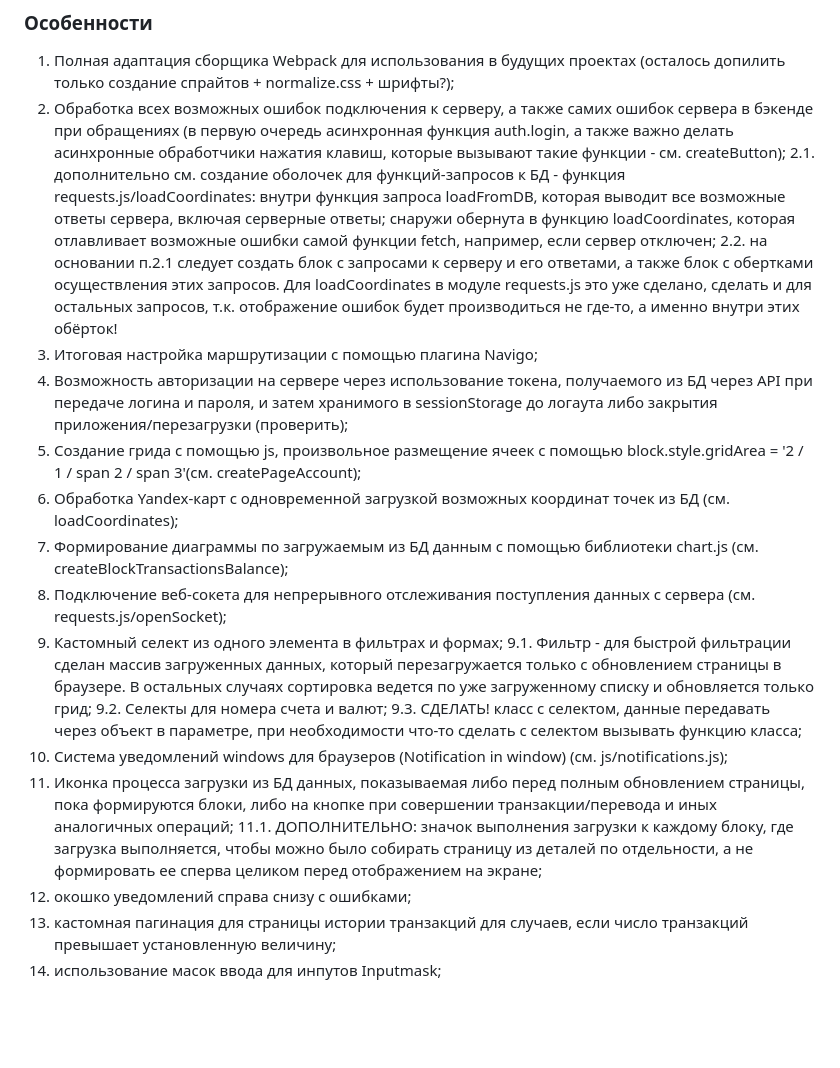
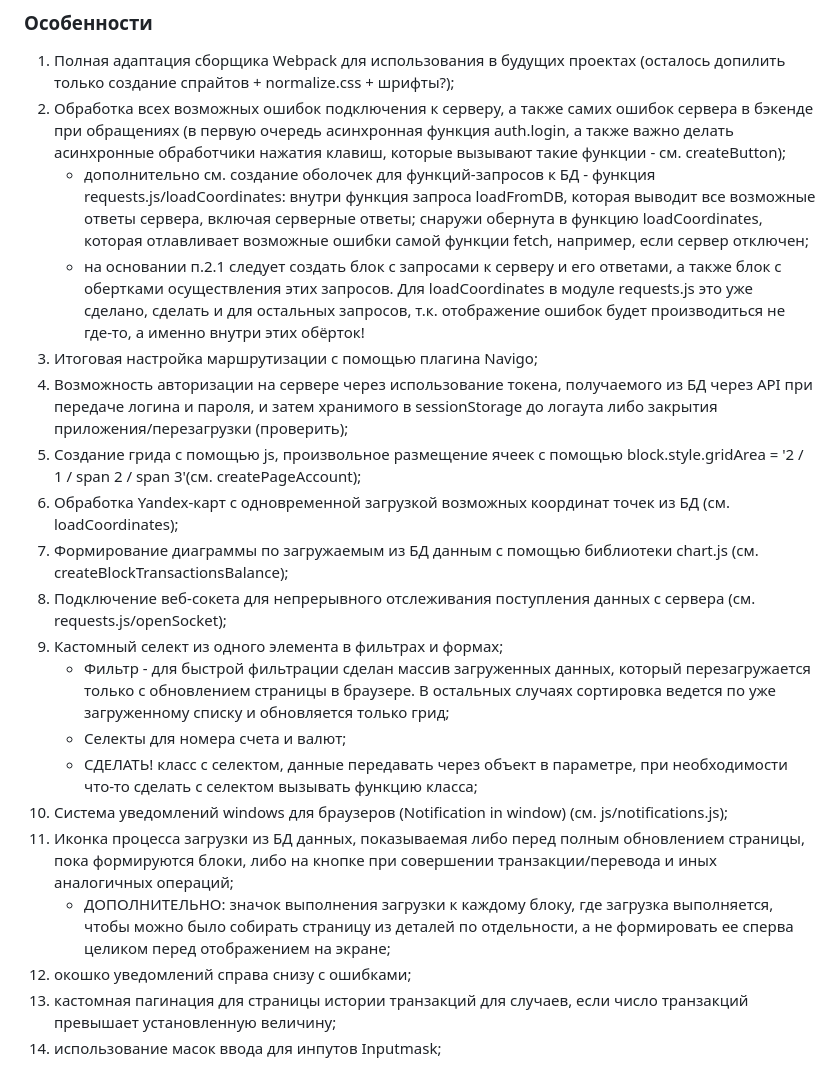
Before and after one commit to IShuvaloff/Coin, a Markdown page: README.md, the part around the change. GitHub-like rendering; blank space fills up the shorter version.

Commit message:
правки readme.md

```diff
--- a/README.md
+++ b/README.md
@@ -267,8 +267,8 @@
 
 1. Полная адаптация сборщика Webpack для использования в будущих проектах (осталось допилить только создание спрайтов + normalize.css + шрифты?);
 2. Обработка всех возможных ошибок подключения к серверу, а также самих ошибок сервера в бэкенде при обращениях (в первую очередь асинхронная функция auth.login, а также важно делать асинхронные обработчики нажатия клавиш, которые вызывают такие функции - см. createButton);
-    2.1. дополнительно см. создание оболочек для функций-запросов к БД - функция requests.js/loadCoordinates: внутри функция запроса loadFromDB, которая выводит все возможные ответы сервера, включая серверные ответы; снаружи обернута в функцию loadCoordinates, которая отлавливает возможные ошибки самой функции fetch, например, если сервер отключен;
-    2.2. на основании п.2.1 следует создать блок с запросами к серверу и его ответами, а также блок с обертками осуществления этих запросов. Для loadCoordinates в модуле requests.js это уже сделано, сделать и для остальных запросов, т.к. отображение ошибок будет производиться не где-то, а именно внутри этих обёрток!
+    * дополнительно см. создание оболочек для функций-запросов к БД - функция requests.js/loadCoordinates: внутри функция запроса loadFromDB, которая выводит все возможные ответы сервера, включая серверные ответы; снаружи обернута в функцию loadCoordinates, которая отлавливает возможные ошибки самой функции fetch, например, если сервер отключен;
+    * на основании п.2.1 следует создать блок с запросами к серверу и его ответами, а также блок с обертками осуществления этих запросов. Для loadCoordinates в модуле requests.js это уже сделано, сделать и для остальных запросов, т.к. отображение ошибок будет производиться не где-то, а именно внутри этих обёрток!
 3. Итоговая настройка маршрутизации с помощью плагина Navigo;
 4. Возможность авторизации на сервере через использование токена, получаемого из БД через API при передаче логина и пароля, и затем хранимого в sessionStorage до логаута либо закрытия приложения/перезагрузки (проверить);
 5. Создание грида с помощью js, произвольное размещение ячеек с помощью block.style.gridArea = '2 / 1 / span 2 / span 3'(см. createPageAccount);
@@ -276,12 +276,12 @@
 7. Формирование диаграммы по загружаемым из БД данным с помощью библиотеки chart.js (см. createBlockTransactionsBalance);
 8. Подключение веб-сокета для непрерывного отслеживания поступления данных с сервера (см. requests.js/openSocket);
 9. Кастомный селект из одного элемента в фильтрах и формах;
-    9.1. Фильтр - для быстрой фильтрации сделан массив загруженных данных, который перезагружается только с обновлением страницы в браузере. В остальных случаях сортировка ведется по уже загруженному списку и обновляется только грид;
-    9.2. Селекты для номера счета и валют;
-    9.3. СДЕЛАТЬ! класс с селектом, данные передавать через объект в параметре, при необходимости что-то сделать с селектом вызывать функцию класса;
+    * Фильтр - для быстрой фильтрации сделан массив загруженных данных, который перезагружается только с обновлением страницы в браузере. В остальных случаях сортировка ведется по уже загруженному списку и обновляется только грид;
+    * Селекты для номера счета и валют;
+    * СДЕЛАТЬ! класс с селектом, данные передавать через объект в параметре, при необходимости что-то сделать с селектом вызывать функцию класса;
 10. Система уведомлений windows для браузеров (Notification in window) (см. js/notifications.js);
 11. Иконка процесса загрузки из БД данных, показываемая либо перед полным обновлением страницы, пока формируются блоки, либо на кнопке при совершении транзакции/перевода и иных аналогичных операций;
-    11.1. ДОПОЛНИТЕЛЬНО: значок выполнения загрузки к каждому блоку, где загрузка выполняется, чтобы можно было собирать страницу из деталей по отдельности, а не формировать ее сперва целиком перед отображением на экране;
+    * ДОПОЛНИТЕЛЬНО: значок выполнения загрузки к каждому блоку, где загрузка выполняется, чтобы можно было собирать страницу из деталей по отдельности, а не формировать ее сперва целиком перед отображением на экране;
 12. окошко уведомлений справа снизу с ошибками;
 13. кастомная пагинация для страницы истории транзакций для случаев, если число транзакций превышает установленную величину;
 14. использование масок ввода для инпутов Inputmask;
```
